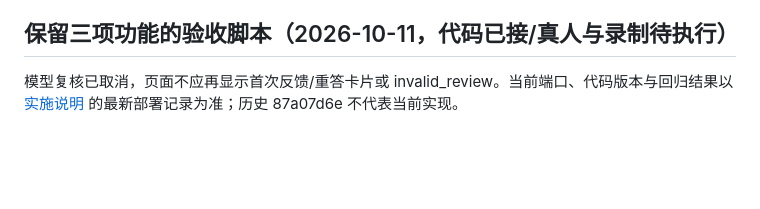
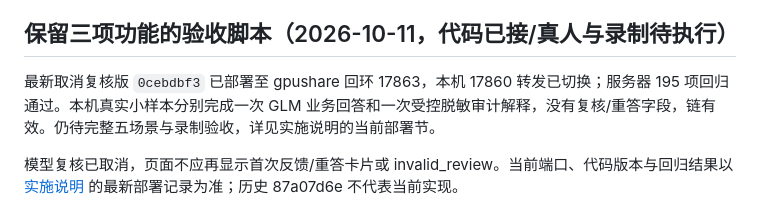
Before and after one commit to Panyuxiang0830/Hackson_fintech, a Markdown page: docs/product/demo-acceptance.md, the part around the change. Drawn GitHub-style; blank space fills up the shorter version.

```diff
--- a/docs/product/demo-acceptance.md
+++ b/docs/product/demo-acceptance.md
@@ -73,6 +73,8 @@ APP_PUBLIC_URL=http://127.0.0.1:17860 BROWSER_LOGIN_ENABLED=false \
 
 ## 保留三项功能的验收脚本（2026-10-11，代码已接/真人与录制待执行）
 
+最新取消复核版 `0cebdbf3` 已部署至 gpushare 回环 17863，本机 17860 转发已切换；服务器 195 项回归通过。本机真实小样本分别完成一次 GLM 业务回答和一次受控脱敏审计解释，没有复核/重答字段，链有效。仍待完整五场景与录制验收，详见实施说明的当前部署节。
+
 模型复核已取消，页面不应再显示首次反馈/重答卡片或 invalid_review。当前端口、代码版本与回归结果以 [实施说明](../architecture/llm-workflows.md) 的最新部署记录为准；历史 87a07d6e 不代表当前实现。
 
 1. **零证据撤权**：先选一名有业务资料读取权的员工，固定问题正常回答；管理员保留其账号/会话，仅撤销全部业务读取权；同题返回零证据、空引用和统一安全提示，不显示旧标题/旧答案或受限名称建议。尝试旧原文被拒绝，另一有权员工仍能正常查询。按原合法状态恢复本次临时限制，不清空权限库或审计。
```
Also changed, not shown: docs/architecture/llm-workflows.md (+17 -0 lines), docs/product/update-2026-10-11.md (+4 -0 lines).
